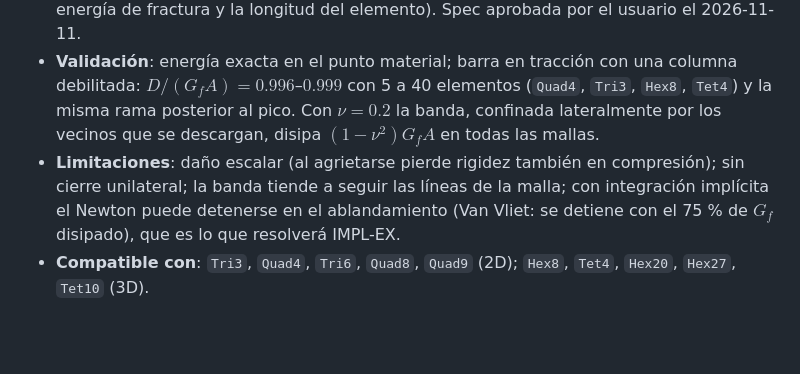
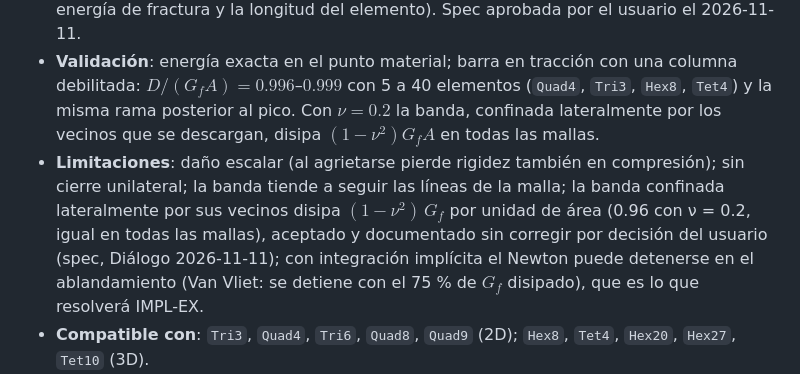
Before and after one commit to jretamav/solidum-fem, a Markdown page: docs/catalogo_materiales.md, the part around the change. Drawn GitHub-style; blank space fills up the shorter version.

Commit message:
docs(specs): efecto de Poisson en la banda de grieta, documentado sin corregir
Decisión del usuario (2026-11-11): con ν = 0.2 la banda confinada
lateralmente disipa (1−ν²)·G_f en todas las mallas; se deja
documentado en la spec y en el catálogo, sin corrección de la
calibración.

Co-Authored-By: Claude Opus 5.5 <noreply@anthropic.com>

```diff
--- a/docs/catalogo_materiales.md
+++ b/docs/catalogo_materiales.md
@@ -154,7 +154,7 @@
 - **Parámetros**: `E`, `nu`, `f_t`, `G_f`, `hypothesis` (2D), `equivalent_strain`, `k` (sólo con `modified_von_mises`), `damage_max`, `density`.
 - **Clasificación (Reglas §1)**: estándar (variante de un material admitido; Abaqus *Concrete Damaged Plasticity* y *Brittle Cracking*, DIANA *Total Strain Crack Model*, Code_Aster `ENDO_ISOT_BETON`, OpenSees `ASDConcrete3D`, todos con regularización por energía de fractura y la longitud del elemento). Spec aprobada por el usuario el 2026-11-11.
 - **Validación**: energía exacta en el punto material; barra en tracción con una columna debilitada: $D/(G_fA) = 0.996$–$0.999$ con 5 a 40 elementos (`Quad4`, `Tri3`, `Hex8`, `Tet4`) y la misma rama posterior al pico. Con $\nu = 0.2$ la banda, confinada lateralmente por los vecinos que se descargan, disipa $(1-\nu^2)G_fA$ en todas las mallas.
-- **Limitaciones**: daño escalar (al agrietarse pierde rigidez también en compresión); sin cierre unilateral; la banda tiende a seguir las líneas de la malla; con integración implícita el Newton puede detenerse en el ablandamiento (Van Vliet: se detiene con el 75 % de $G_f$ disipado), que es lo que resolverá IMPL-EX.
+- **Limitaciones**: daño escalar (al agrietarse pierde rigidez también en compresión); sin cierre unilateral; la banda tiende a seguir las líneas de la malla; la banda confinada lateralmente por sus vecinos disipa $(1-\nu^2)\,G_f$ por unidad de área (0.96 con ν = 0.2, igual en todas las mallas), aceptado y documentado sin corregir por decisión del usuario (spec, Diálogo 2026-11-11); con integración implícita el Newton puede detenerse en el ablandamiento (Van Vliet: se detiene con el 75 % de $G_f$ disipado), que es lo que resolverá IMPL-EX.
 - **Compatible con**: `Tri3`, `Quad4`, `Tri6`, `Quad8`, `Quad9` (2D); `Hex8`, `Tet4`, `Hex20`, `Hex27`, `Tet10` (3D).
 - **Referencia**: `docs/specs/IsotropicDamageCrackBand2D.md` y `IsotropicDamageCrackBand3D.md`. Bažant y Oh (1983); Hillerborg, Modéer y Petersson (1976); Rots (1988); Oliver (1989).
 - **Archivo**: [solidum/materials/damage_crack_band_2d.py](../solidum/materials/damage_crack_band_2d.py), [solidum/materials/damage_crack_band_3d.py](../solidum/materials/damage_crack_band_3d.py) (común en [solidum/materials/_crack_band.py](../solidum/materials/_crack_band.py))
```
Also changed, not shown: docs/specs/IsotropicDamageCrackBand2D.md (+1 -0 lines).
